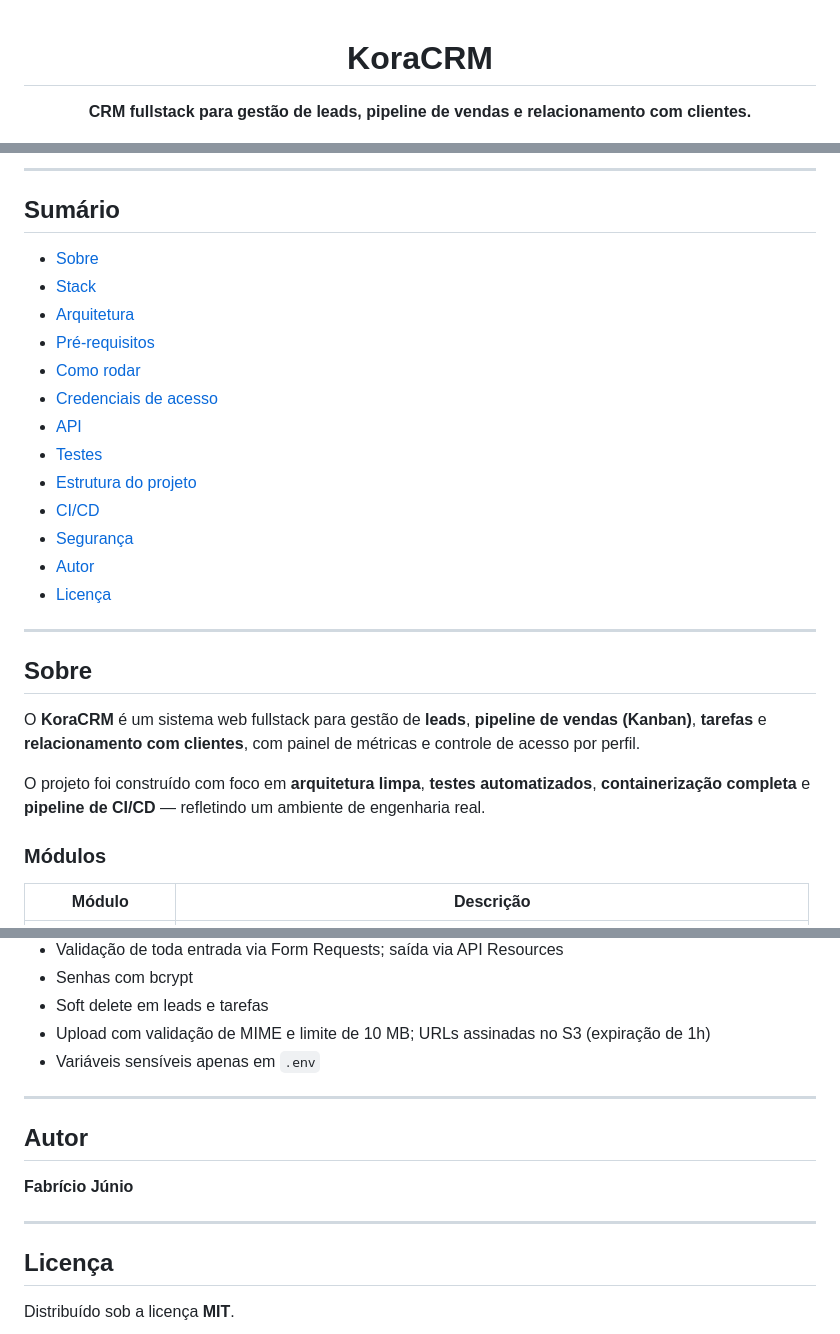
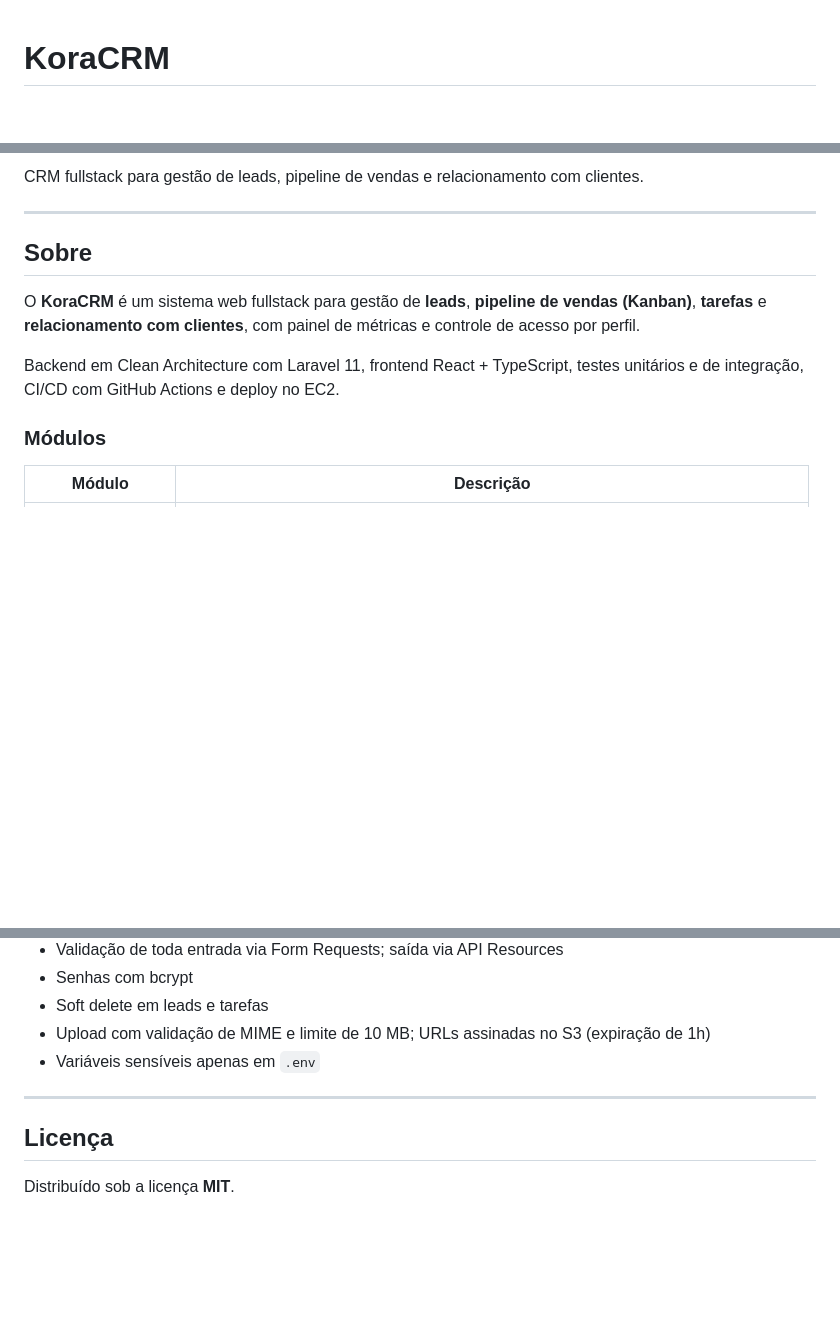
Before and after one commit to fabriciojunio/KoraCRM, a Markdown page: README.md, 3 parts joined by grey strips. GitHub-like rendering; blank space fills up the shorter version.

Commit message:
docs: ajusta README: remove div centralizado e linguagem genérica

```diff
--- a/README.md
+++ b/README.md
@@ -3,6 +1,4 @@
 # KoraCRM
-
-**CRM fullstack para gestão de leads, pipeline de vendas e relacionamento com clientes.**
 
 [![PHP](https://img.shields.io/badge/PHP-8.2-777BB4?logo=php&logoColor=white)](https://php.net)
 [![Laravel](https://img.shields.io/badge/Laravel-11-FF2D20?logo=laravel&logoColor=white)](https://laravel.com)
@@ -13,23 +8,5 @@
 
-</div>
-
----
-
-## Sumário
-
-- [Sobre](#sobre)
-- [Stack](#stack)
-- [Arquitetura](#arquitetura)
-- [Pré-requisitos](#pré-requisitos)
-- [Como rodar](#como-rodar)
-- [Credenciais de acesso](#credenciais-de-acesso)
-- [API](#api)
-- [Testes](#testes)
-- [Estrutura do projeto](#estrutura-do-projeto)
-- [CI/CD](#cicd)
-- [Segurança](#segurança)
-- [Autor](#autor)
-- [Licença](#licença)
+CRM fullstack para gestão de leads, pipeline de vendas e relacionamento com clientes.
 
 ---
 
@@ -38,8 +15,7 @@
 O **KoraCRM** é um sistema web fullstack para gestão de **leads**, **pipeline de vendas (Kanban)**,
 **tarefas** e **relacionamento com clientes**, com painel de métricas e controle de acesso por perfil.
 
-O projeto foi construído com foco em **arquitetura limpa**, **testes automatizados**,
-**containerização completa** e **pipeline de CI/CD** — refletindo um ambiente de engenharia real.
+Backend em Clean Architecture com Laravel 11, frontend React + TypeScript, testes unitários e de integração, CI/CD com GitHub Actions e deploy no EC2.
 
 ### Módulos
 
@@ -297,12 +273,6 @@ Pipeline em **GitHub Actions** ([`.github/workflows/pipeline.yml`](.github/workf
 
 ---
 
-## Autor
-
-**Fabrício Júnio**
-
----
-
 ## Licença
 
 Distribuído sob a licença **MIT**.
```
Also changed, not shown: other parts of README.md (+0 -3 lines).
